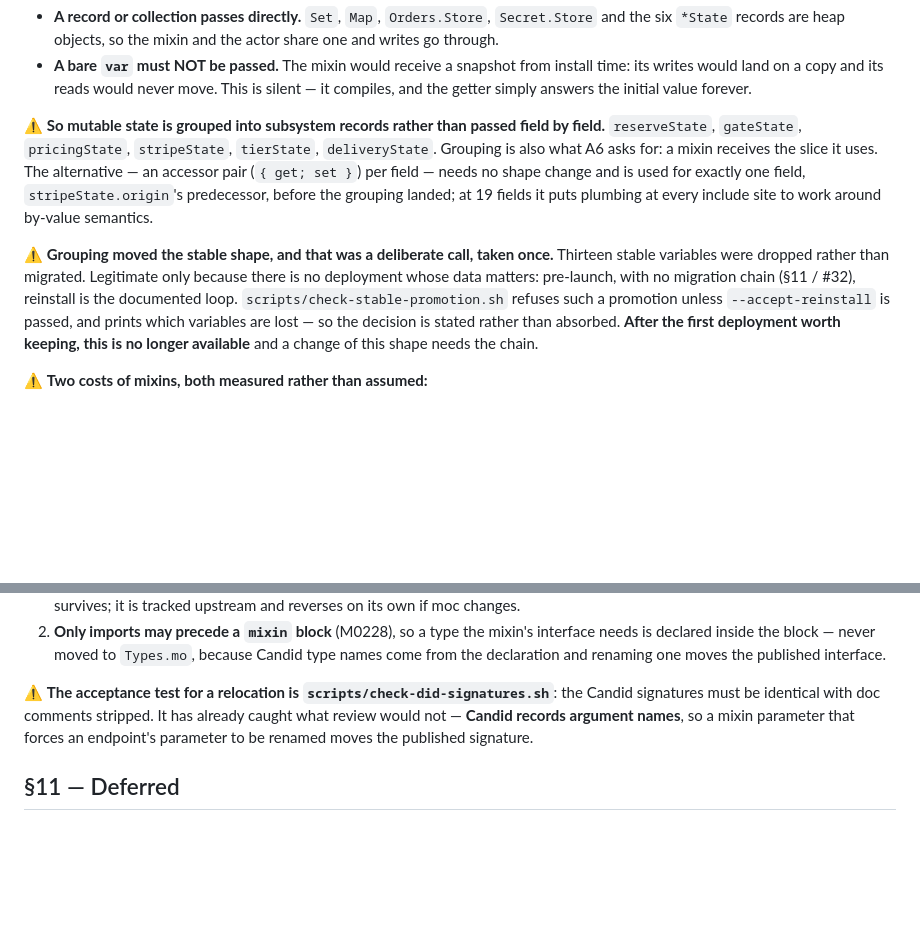
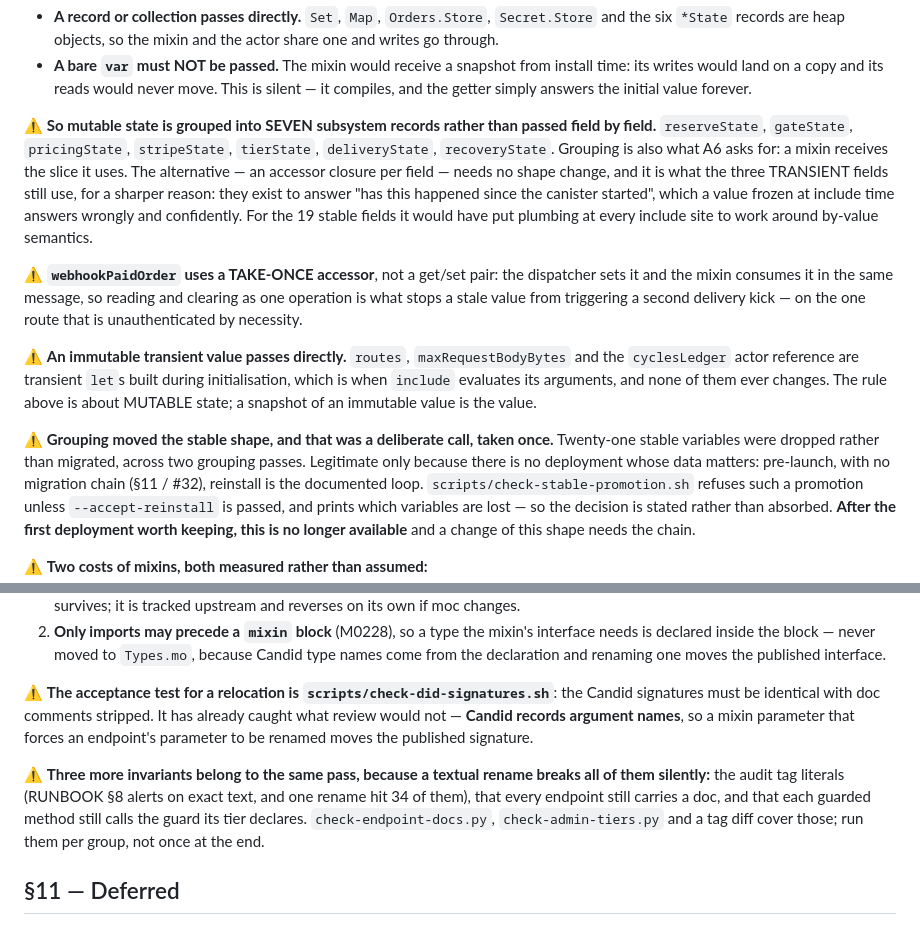
Before and after one commit to marc0olo/cyclepay, a Markdown page: docs/DESIGN.md, 2 parts joined by grey strips. Drawn GitHub-style; blank space fills up the shorter version.

Commit message:
Bring §9.1 up to date with what actually shipped
The section was written after six state groups and three mixins; nine mixins
later it was stale in the way it warns about elsewhere. Corrected against the
code: seven state records not six, twenty-one stable variables dropped not
thirteen, and the accessor-closure alternative is not "one field before the
grouping landed" — it is what the three transient fields still use, for a
sharper reason than the stable ones.

Added what the split established and the section did not say: the take-once
accessor and why `webhookPaidOrder` needs one rather than a get/set pair; that
an immutable transient value (an actor reference, a route array) passes directly
because the rule is about mutable state; and the three invariants that belong to
the same verification pass as signature identity, because a textual rename
breaks all of them silently — audit tag literals, endpoint docs, and each
guarded method still calling its declared guard.

```diff
--- a/docs/DESIGN.md
+++ b/docs/DESIGN.md
@@ -456,16 +456,27 @@ decides the shape of every mixin here:
   time: its writes would land on a copy and its reads would never move. This is silent —
   it compiles, and the getter simply answers the initial value forever.
 
-⚠️ **So mutable state is grouped into subsystem records rather than passed field by
-field.** `reserveState`, `gateState`, `pricingState`, `stripeState`, `tierState`,
-`deliveryState`. Grouping is also what A6 asks for: a mixin receives the slice it uses.
-The alternative — an accessor pair (`{ get; set }`) per field — needs no shape change and
-is used for exactly one field, `stripeState.origin`'s predecessor, before the grouping
-landed; at 19 fields it puts plumbing at every include site to work around by-value
-semantics.
+⚠️ **So mutable state is grouped into SEVEN subsystem records rather than passed field
+by field.** `reserveState`, `gateState`, `pricingState`, `stripeState`, `tierState`,
+`deliveryState`, `recoveryState`. Grouping is also what A6 asks for: a mixin receives the
+slice it uses. The alternative — an accessor closure per field — needs no shape change,
+and it is what the three TRANSIENT fields still use, for a sharper reason: they exist to
+answer "has this happened since the canister started", which a value frozen at include
+time answers wrongly and confidently. For the 19 stable fields it would have put plumbing
+at every include site to work around by-value semantics.
+
+⚠️ **`webhookPaidOrder` uses a TAKE-ONCE accessor**, not a get/set pair: the dispatcher
+sets it and the mixin consumes it in the same message, so reading and clearing as one
+operation is what stops a stale value from triggering a second delivery kick — on the one
+route that is unauthenticated by necessity.
+
+⚠️ **An immutable transient value passes directly.** `routes`, `maxRequestBodyBytes` and
+the `cyclesLedger` actor reference are transient `let`s built during initialisation, which
+is when `include` evaluates its arguments, and none of them ever changes. The rule above
+is about MUTABLE state; a snapshot of an immutable value is the value.
 
 ⚠️ **Grouping moved the stable shape, and that was a deliberate call, taken once.**
-Thirteen stable variables were dropped rather than migrated. Legitimate only because
+Twenty-one stable variables were dropped rather than migrated, across two grouping passes. Legitimate only because
 there is no deployment whose data matters: pre-launch, with no migration chain (§11 /
 #32), reinstall is the documented loop. `scripts/check-stable-promotion.sh` refuses such
 a promotion unless `--accept-reinstall` is passed, and prints which variables are lost —
@@ -489,6 +500,13 @@ Candid signatures must be identical with doc comments stripped. It has already c
 what review would not — **Candid records argument names**, so a mixin parameter that
 forces an endpoint's parameter to be renamed moves the published signature.
 
+⚠️ **Three more invariants belong to the same pass, because a textual rename breaks all
+of them silently:** the audit tag literals (RUNBOOK §8 alerts on exact text, and one
+rename hit 34 of them), that every endpoint still carries a doc, and that each guarded
+method still calls the guard its tier declares. `check-endpoint-docs.py`,
+`check-admin-tiers.py` and a tag diff cover those; run them per group, not once at the
+end.
+
 ## §11 — Deferred
 
 A second rail, M-of-N or SNS governance, an external audit of the delivery and
```
